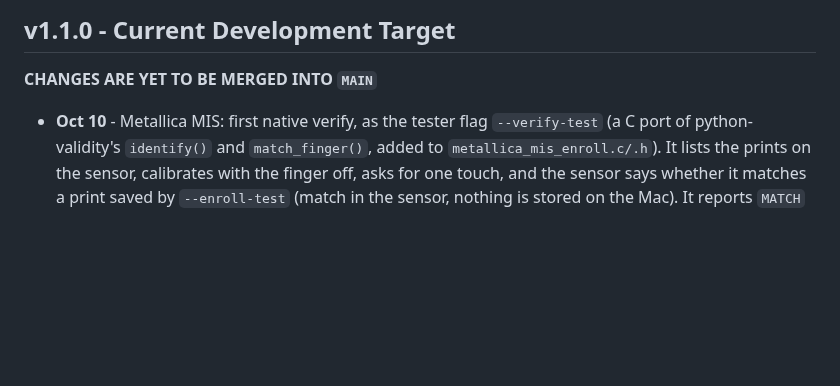
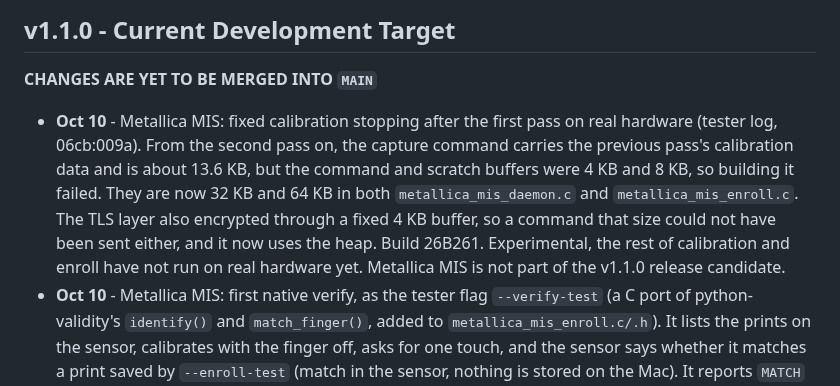
Before and after one commit to hackintosh-user/VFS5011-hackintosh, a Markdown page: CHANGELOG.md, the part around the change. Drawn GitHub-style; blank space fills up the shorter version.

Commit message:
CHANGELOG: Metallica MIS calibration buffer fix.

````diff
--- a/CHANGELOG.md
+++ b/CHANGELOG.md
@@ -6,6 +6,7 @@ All notable changes to the Hackintosh-TouchID fingerprint authentication project
 ## v1.1.0 - Current Development Target
 **CHANGES ARE YET TO BE MERGED INTO ```MAIN```**
 
+- **Oct 10** - Metallica MIS: fixed calibration stopping after the first pass on real hardware (tester log, 06cb:009a). From the second pass on, the capture command carries the previous pass's calibration data and is about 13.6 KB, but the command and scratch buffers were 4 KB and 8 KB, so building it failed. They are now 32 KB and 64 KB in both `metallica_mis_daemon.c` and `metallica_mis_enroll.c`. The TLS layer also encrypted through a fixed 4 KB buffer, so a command that size could not have been sent either, and it now uses the heap. Build 26B261. Experimental, the rest of calibration and enroll have not run on real hardware yet. Metallica MIS is not part of the v1.1.0 release candidate.
 - **Oct 10** - Metallica MIS: first native verify, as the tester flag `--verify-test` (a C port of python-validity's `identify()` and `match_finger()`, added to `metallica_mis_enroll.c/.h`). It lists the prints on the sensor, calibrates with the finger off, asks for one touch, and the sensor says whether it matches a print saved by `--enroll-test` (match in the sensor, nothing is stored on the Mac). It reports `MATCH` with the user record and finger subtype, or `NO MATCH`, and refuses to run when the sensor holds no prints. It changes nothing on the sensor. Experimental and not yet run on real hardware, so run it with `--debug` and send the whole output. Metallica MIS is not part of the v1.1.0 release candidate.
 - **Oct 10** - The update's build step now shows a progress bar instead of `Building [0/3]`. The step count follows your sensor family (a VFS5011 build makes 2 binaries, so it no longer shows a fixed 3), and the bar moves as each binary starts building, so it is an estimate.
 - **Oct 10** - The client's Settings menu is now grouped by purpose: Fingerprint & Authentication, Storage & System Integration, Swipe to Lock, and Updates & Notifications. The keys and what they do are unchanged.
````
